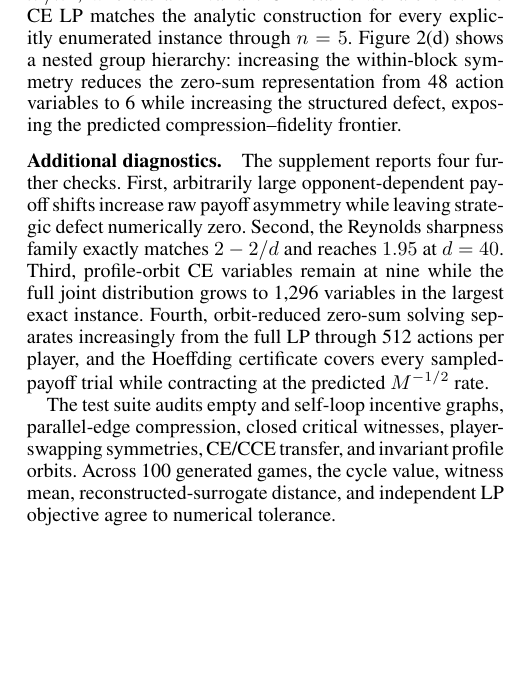
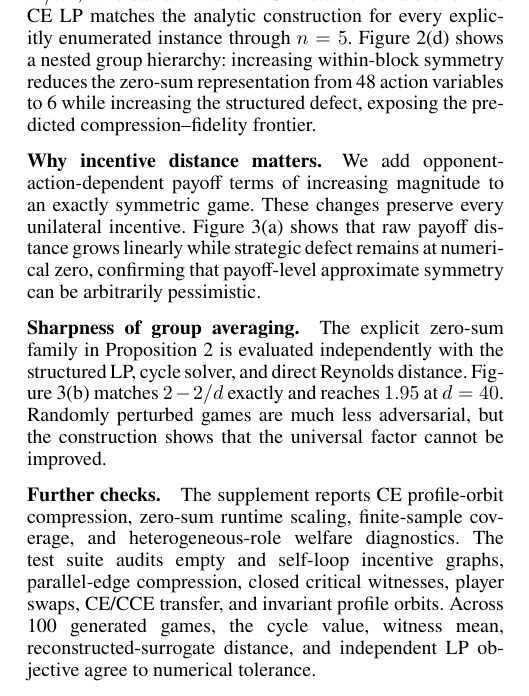
Before and after one commit to jingxuxie/game-almost-symmetric, a LaTeX paper (paper/main.tex, which reads paper/sections/06_experiments.tex): part of one column of page 5 of 9 before the commit and part of one column of page 5 of 10 after it, cut so that both start at the same text, the shorter picture padded with empty space. Compiled offline with pdfLaTeX; a missing bibliography style is replaced by a similar one.

Commit message:
Add strategic-distance and sharpness diagnostics to main paper

```diff
--- a/paper/sections/06_experiments.tex
+++ b/paper/sections/06_experiments.tex
@@ -6,7 +6,7 @@ All studies use explicit games, SciPy/HiGHS, fixed seeds, and one CPU core.  The
 We lift random quotient games by duplicating actions and add strategic Gaussian perturbations.  In zero-sum games, Figure~\ref{fig:results}(a) compares the saddle gap of an equilibrium of the nearest invariant zero-sum surrogate with its certificate $2\zsdef$; every profile is covered up to solver tolerance, while the directly optimized invariant gap is often smaller.  In independently generated general-sum games, Figure~\ref{fig:results}(b) evaluates a welfare-maximizing invariant CE of the projected game.  Its original-game CE violation remains below $\delta_G$.  Directly optimizing welfare over invariant $\delta_G$-CE can improve selection while retaining the same incentive budget.
 
 \paragraph{Correlation and compression.}
-Figure~\ref{fig:results}(c) verifies Proposition~\ref{prop:role-correlation}: independent invariant role choices have welfare $n!/n^n$, whereas an invariant CE retains welfare one.  The CE LP matches the analytic construction for every explicitly enumerated instance through $n=5$.  Figure~\ref{fig:results}(d) shows a nested group hierarchy: increasing the within-block symmetry reduces the zero-sum representation from 48 action variables to 6 while increasing the structured defect, exposing the predicted compression--fidelity frontier.
+Figure~\ref{fig:results}(c) verifies Proposition~\ref{prop:role-correlation}: independent invariant role choices have welfare $n!/n^n$, whereas an invariant CE retains welfare one.  The CE LP matches the analytic construction for every explicitly enumerated instance through $n=5$.  Figure~\ref{fig:results}(d) shows a nested group hierarchy: increasing within-block symmetry reduces the zero-sum representation from 48 action variables to 6 while increasing the structured defect, exposing the predicted compression--fidelity frontier.
 
 \begin{figure*}[t]
 \centering
@@ -37,7 +37,8 @@ Figure~\ref{fig:results}(c) verifies Proposition~\ref{prop:role-correlation}: in
 \label{fig:results}
 \end{figure*}
 
-\paragraph{Additional diagnostics.}
-The supplement reports four further checks.  First, arbitrarily large opponent-dependent payoff shifts increase raw payoff asymmetry while leaving strategic defect numerically zero.  Second, the Reynolds sharpness family exactly matches $2-2/d$ and reaches $1.95$ at $d=40$.  Third, profile-orbit CE variables remain at nine while the full joint distribution grows to 1,296 variables in the largest exact instance.  Fourth, orbit-reduced zero-sum solving separates increasingly from the full LP through 512 actions per player, and the Hoeffding certificate covers every sampled-payoff trial while contracting at the predicted $M^{-1/2}$ rate.
+\paragraph{Why incentive distance matters.}
+We add opponent-action-dependent payoff terms of increasing magnitude to an exactly symmetric game.  These changes preserve every unilateral incentive.  Figure~\ref{fig:diagnostic-sharpness}(a) shows that raw payoff distance grows linearly while strategic defect remains at numerical zero, confirming that payoff-level approximate symmetry can be arbitrarily pessimistic.
 
-The test suite audits empty and self-loop incentive graphs, parallel-edge compression, closed critical witnesses, player-swapping symmetries, CE/CCE transfer, and invariant profile orbits.  Across 100 generated games, the cycle value, witness mean, reconstructed-surrogate distance, and independent LP objective agree to numerical tolerance.
+\paragraph{Sharpness of group averaging.}
+The explicit zero-sum family in Proposition~\ref{prop:reynolds-tight} is evaluated independently with the structured LP, cycle solver, and direct Reynolds distance.  Figure~\ref{fig:diagnostic-sharpness}(b) matches $2-2/d$ exactly and reaches $1.95$ at $d=40$.  Randomly perturbed games are much less adversarial, but the construction shows that the universal factor cannot be improved.
@@ -43,0 +60,5 @@ The test suite audits empty and self-loop incentive graphs, parallel-edge compre
+\label{fig:diagnostic-sharpness}
+\end{figure*}
+
+\paragraph{Further checks.}
+The supplement reports CE profile-orbit compression, zero-sum runtime scaling, finite-sample coverage, and heterogeneous-role welfare diagnostics.  The test suite audits empty and self-loop incentive graphs, parallel-edge compression, closed critical witnesses, player swaps, CE/CCE transfer, and invariant profile orbits.  Across 100 generated games, the cycle value, witness mean, reconstructed-surrogate distance, and independent LP objective agree to numerical tolerance.
```
Also changed, not shown: paper/sections/06_experiments.tex (17 more changed lines).
